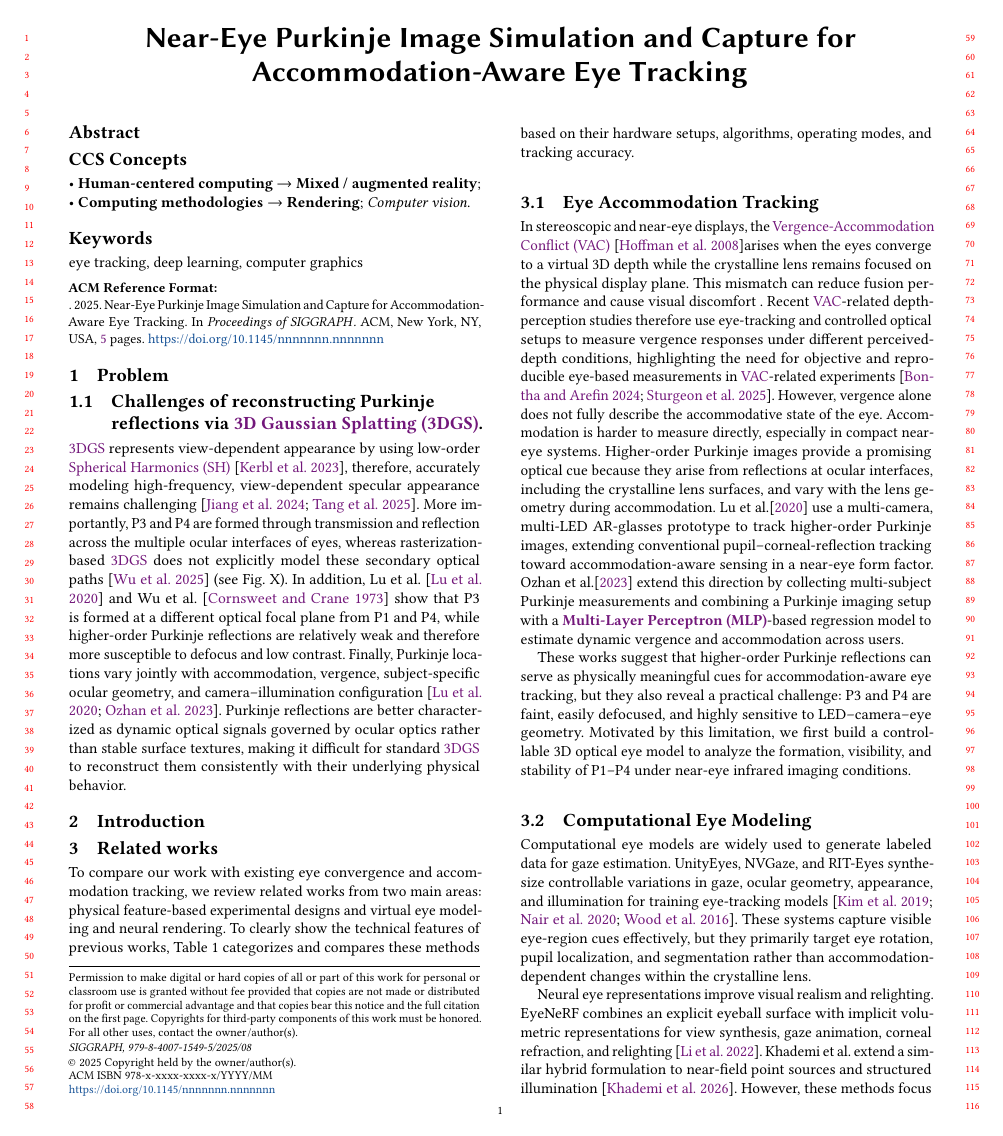
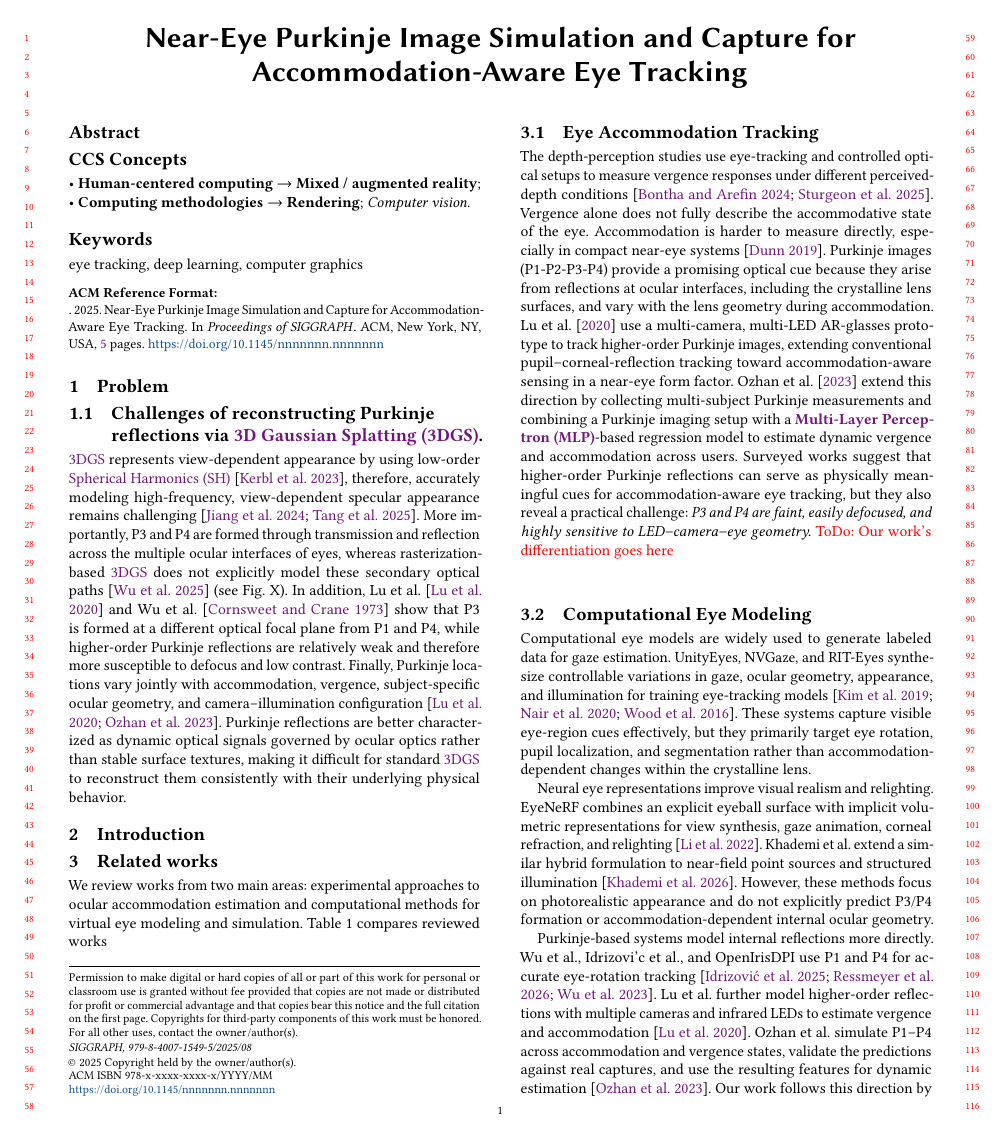
Before and after one commit to pc-wudi/gaze_tracking_and-_model, a LaTeX paper (manuscript.tex): page 1 of 5. Compiled offline with pdfLaTeX.

Commit message:
new correction in related work

```diff
--- a/manuscript.tex
+++ b/manuscript.tex
@@ -205,37 +205,30 @@ characterized as dynamic optical signals governed by ocular optics rather than s
 \section{Introduction}
 \section{Related works}
 
-To compare our work with existing eye convergence and accommodation tracking, we review related works from two main areas:
-physical feature-based experimental designs and virtual eye modeling and neural rendering.
-To clearly show the technical features of previous works, Table 1 categorizes and compares these methods
-based on their hardware setups, algorithms, operating modes, and tracking accuracy.
+We review  works from two main areas:
+experimental approaches to ocular accommodation estimation and computational methods for virtual eye modeling and simulation.
+Table 1 compares reviewed works
 
 \subsection{Eye Accommodation Tracking}
-In stereoscopic and near-eye displays, the \VAC{}~ \cite{VAC}arises when the eyes converge to a virtual
-3D depth while the crystalline lens remains focused on the physical display plane.
-This mismatch can reduce fusion performance and cause visual discomfort .
-Recent \VAC{}-related depth-perception studies therefore use eye-tracking and
+%In stereoscopic and near-eye displays, the \VAC{}~ \cite{VAC} arises when the eyes converge to a virtual
+%3D depth while the crystalline lens remains focused on the physical display plane.
+%This mismatch can reduce fusion performance and cause visual discomfort .
+The depth-perception studies use eye-tracking and
 controlled optical setups to measure vergence responses under different
-perceived-depth conditions, highlighting the need for objective and reproducible
-eye-based measurements in \VAC{}-related experiments \cite{AR_Vergence_Depth_OST,AR_Haploscope_Replication}.
-However, vergence alone does not fully describe the accommodative state of the eye.
-Accommodation is harder to measure directly, especially in compact near-eye systems.
-Higher-order Purkinje images provide a promising optical cue because they arise from
+perceived-depth conditions \cite{AR_Vergence_Depth_OST,AR_Haploscope_Replication}. Vergence alone does not fully describe the accommodative state of the eye.
+Accommodation is harder to measure directly, especially in compact near-eye systems \cite{Dunn2019Varifocal}.
+Purkinje images (P1-P2-P3-P4) provide a promising optical cue because they arise from
 reflections at ocular interfaces, including the crystalline lens surfaces, and vary
-with the lens geometry during accommodation. Lu et al.\shortcite{Improved_vergence_and_accommodation}
+with the lens geometry during accommodation. Lu et al. \shortcite{Improved_vergence_and_accommodation}
 use a multi-camera, multi-LED AR-glasses prototype to track higher-order Purkinje images,
 extending conventional pupil--corneal-reflection tracking toward accommodation-aware sensing in a near-eye form factor.
-Ozhan et al.\shortcite{Dynamic_accommodation_Purkinje}
+Ozhan et al. \shortcite{Dynamic_accommodation_Purkinje}
 extend this direction by collecting multi-subject Purkinje measurements and combining a
 Purkinje imaging setup with a \MLP{}-based regression model to estimate dynamic vergence
-and accommodation across users.
-
-These works suggest that higher-order Purkinje reflections can serve as physically meaningful
+and accommodation across users. Surveyed works suggest that higher-order Purkinje reflections can serve as physically meaningful
 cues for accommodation-aware eye tracking, but they also reveal a practical challenge:
-P3 and P4 are faint, easily defocused, and highly sensitive to LED--camera--eye geometry.
-Motivated by this limitation, we first build a controllable 3D optical eye
-model to analyze the formation, visibility, and stability of P1--P4 under near-eye infrared
- imaging conditions.
+\textit{P3 and P4 are faint, easily defocused, and highly sensitive to LED--camera--eye geometry.}
+\textcolor{red}{ToDo: Our work's differentiation goes here}
 
 % Requires: booktabs, xcolor with [table] option (or colortbl)
 \begin{table*}[t]
```
Also changed, not shown: references.bib (+10 -0 lines), manuscript.bbl, manuscript.pdf, supplementary.pdf, 3 other files.
